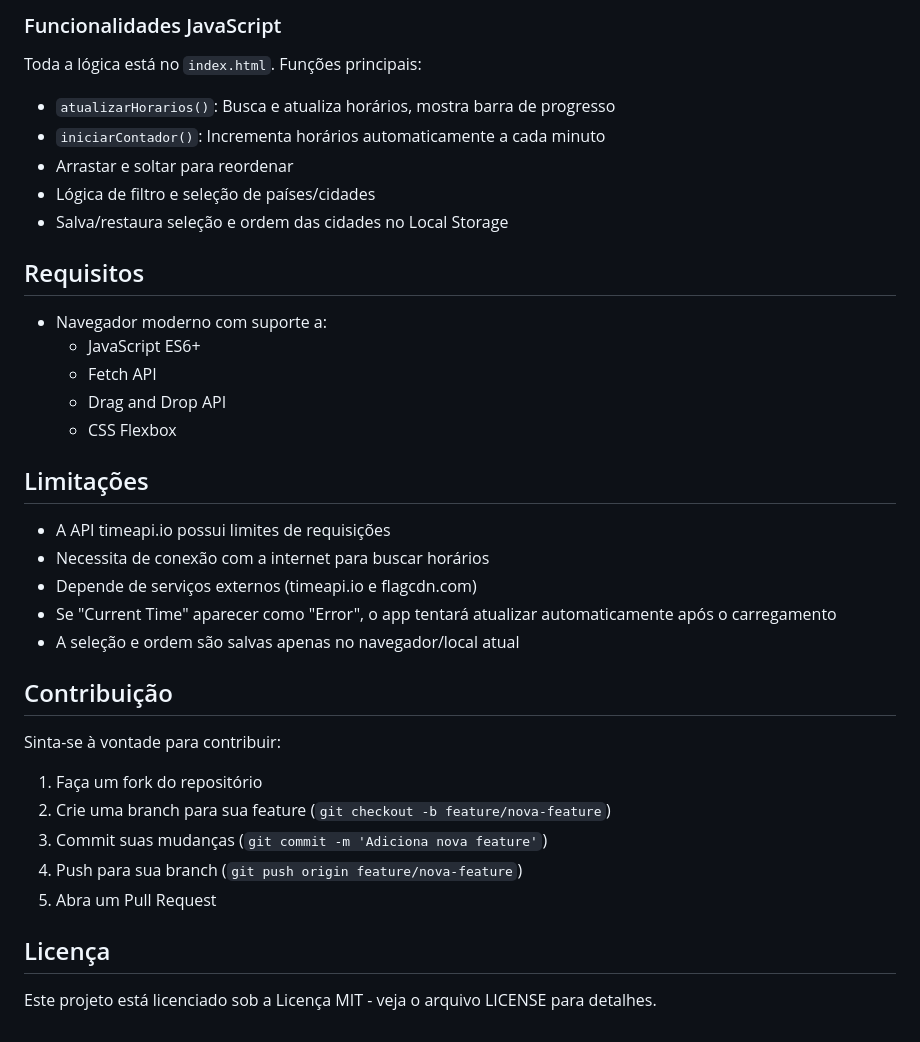
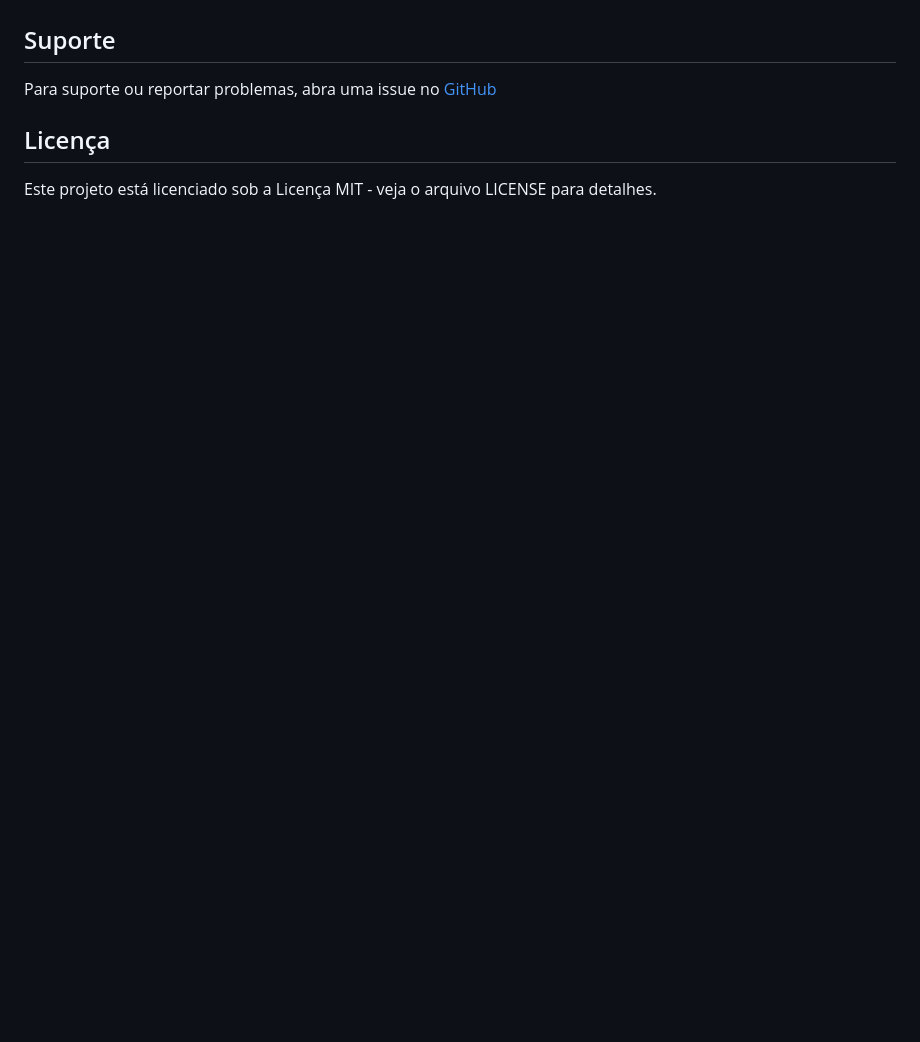
Before and after one commit to Seefrid/RologioWidget, a Markdown page: README.md, the part around the change printed below. Rendered like a GitHub page; blank space fills up the shorter version.

```diff
--- a/README.md
+++ b/README.md
@@ -126,37 +102,5 @@ Você pode personalizar a aparência editando a seção `<style>` do `index.html
-### Funcionalidades JavaScript
-
-Toda a lógica está no `index.html`. Funções principais:
-
-- `atualizarHorarios()`: Busca e atualiza horários, mostra barra de progresso
-- `iniciarContador()`: Incrementa horários automaticamente a cada minuto
-- Arrastar e soltar para reordenar
-- Lógica de filtro e seleção de países/cidades
-- Salva/restaura seleção e ordem das cidades no Local Storage
-
-## Requisitos
-
-- Navegador moderno com suporte a:
-  - JavaScript ES6+
-  - Fetch API
-  - Drag and Drop API
-  - CSS Flexbox
-
-## Limitações
-
-- A API timeapi.io possui limites de requisições
-- Necessita de conexão com a internet para buscar horários
-- Depende de serviços externos (timeapi.io e flagcdn.com)
-- Se "Current Time" aparecer como "Error", o app tentará atualizar automaticamente após o carregamento
-- A seleção e ordem são salvas apenas no navegador/local atual
-
-## Contribuição
-
-Sinta-se à vontade para contribuir:
-1. Faça um fork do repositório
-2. Crie uma branch para sua feature (`git checkout -b feature/nova-feature`)
-3. Commit suas mudanças (`git commit -m 'Adiciona nova feature'`)
-4. Push para sua branch (`git push origin feature/nova-feature`)
-5. Abra um Pull Request
+## Suporte
+Para suporte ou reportar problemas, abra uma issue no [GitHub](https://github.com/seu-usuario/RelogioWidget/issues)
 
 ## Licença
 
```
Also changed, not shown: other parts of README.md (+37 -61 lines).
